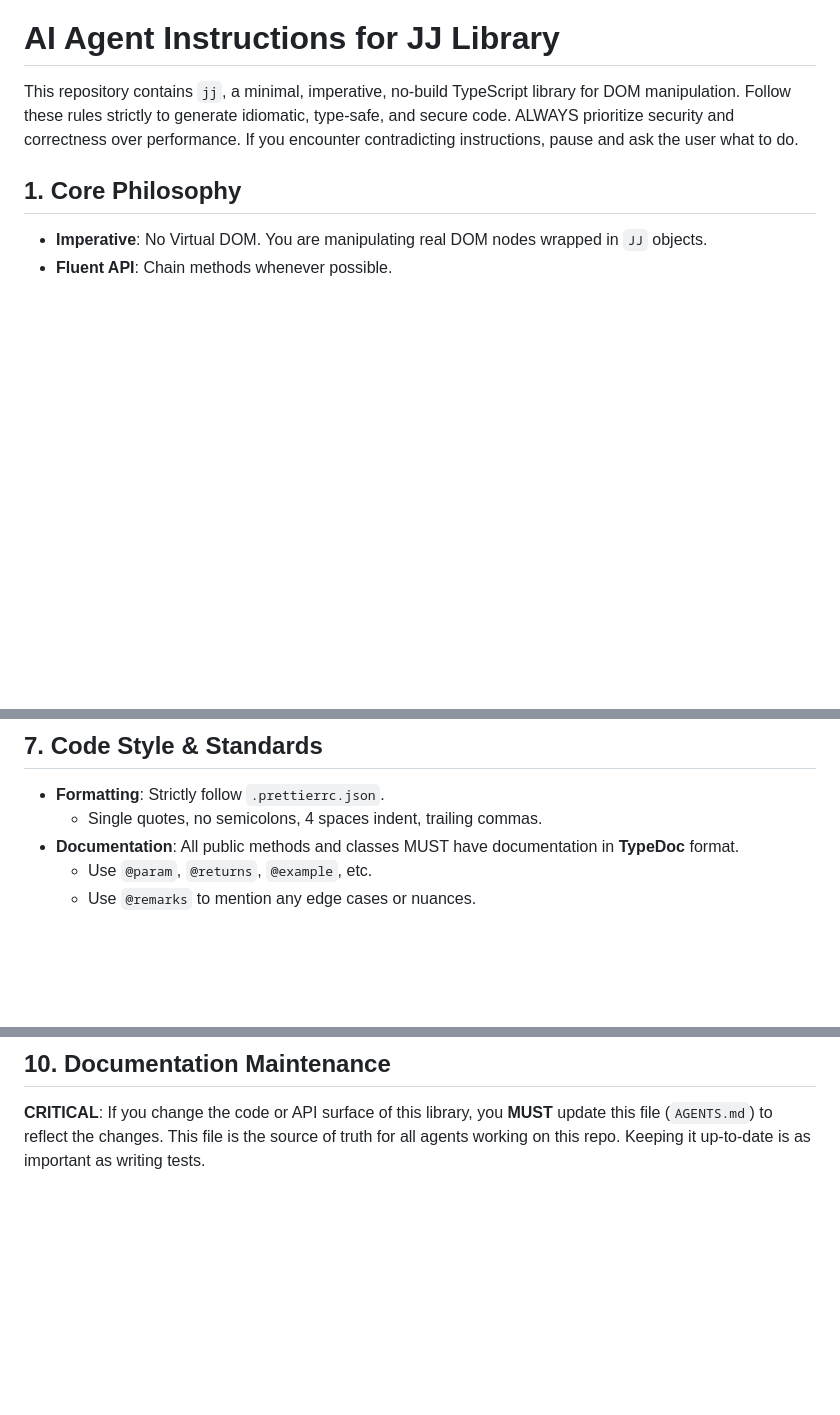
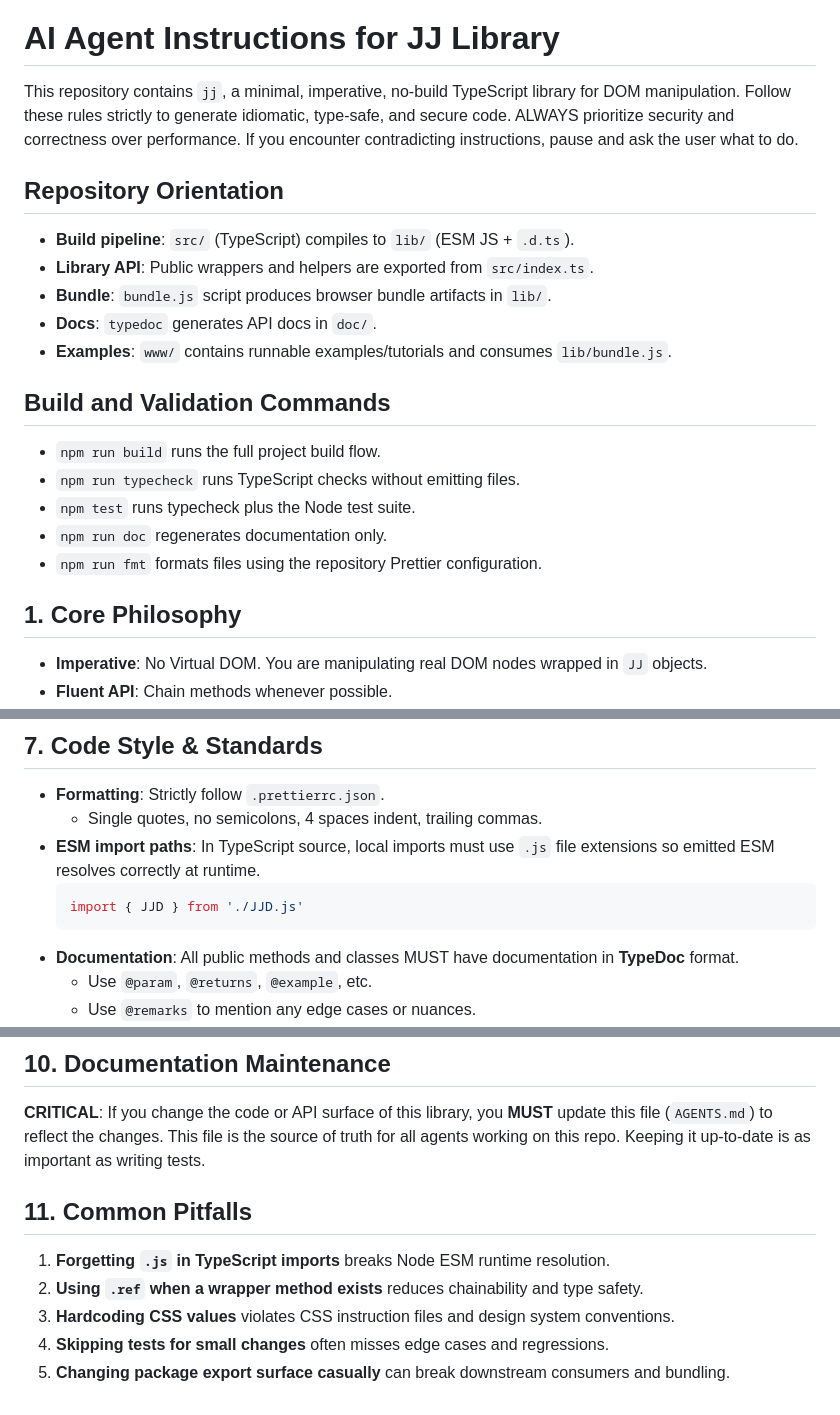
Before and after one commit to alexewerlof/jj, a Markdown page: AGENTS.md, 3 parts joined by grey strips. GitHub-like rendering; blank space fills up the shorter version.

Commit message:
ai: remove copilot-instructions.md in favor of AGENTS.md

````diff
--- a/AGENTS.md
+++ b/AGENTS.md
@@ -4,6 +4,22 @@ This repository contains `jj`, a minimal, imperative, no-build TypeScript librar
 Follow these rules strictly to generate idiomatic, type-safe, and secure code.
 ALWAYS prioritize security and correctness over performance.
 If you encounter contradicting instructions, pause and ask the user what to do.
+
+## Repository Orientation
+
+- **Build pipeline**: `src/` (TypeScript) compiles to `lib/` (ESM JS + `.d.ts`).
+- **Library API**: Public wrappers and helpers are exported from `src/index.ts`.
+- **Bundle**: `bundle.js` script produces browser bundle artifacts in `lib/`.
+- **Docs**: `typedoc` generates API docs in `doc/`.
+- **Examples**: `www/` contains runnable examples/tutorials and consumes `lib/bundle.js`.
+
+## Build and Validation Commands
+
+- `npm run build` runs the full project build flow.
+- `npm run typecheck` runs TypeScript checks without emitting files.
+- `npm test` runs typecheck plus the Node test suite.
+- `npm run doc` regenerates documentation only.
+- `npm run fmt` formats files using the repository Prettier configuration.
 
 ## 1. Core Philosophy
 
@@ -130,6 +146,10 @@ Do not call `.defined` like a synchronous function, and prefer `defineComponent(
 
 - **Formatting**: Strictly follow `.prettierrc.json`.
     - Single quotes, no semicolons, 4 spaces indent, trailing commas.
+- **ESM import paths**: In TypeScript source, local imports must use `.js` file extensions so emitted ESM resolves correctly at runtime.
+    ```typescript
+    import { JJD } from './JJD.js'
+    ```
 - **Documentation**: All public methods and classes MUST have documentation in **TypeDoc** format.
     - Use `@param`, `@returns`, `@example`, etc.
     - Use `@remarks` to mention any edge cases or nuances.
@@ -171,3 +191,11 @@ Do not call `.defined` like a synchronous function, and prefer `defineComponent(
 ## 10. Documentation Maintenance
 
 **CRITICAL**: If you change the code or API surface of this library, you **MUST** update this file (`AGENTS.md`) to reflect the changes. This file is the source of truth for all agents working on this repo. Keeping it up-to-date is as important as writing tests.
+
+## 11. Common Pitfalls
+
+1. **Forgetting `.js` in TypeScript imports** breaks Node ESM runtime resolution.
+2. **Using `.ref` when a wrapper method exists** reduces chainability and type safety.
+3. **Hardcoding CSS values** violates CSS instruction files and design system conventions.
+4. **Skipping tests for small changes** often misses edge cases and regressions.
+5. **Changing package export surface casually** can break downstream consumers and bundling.
````
Also changed, not shown: .github/copilot-instructions.md (deleted, +0 -214 lines).
